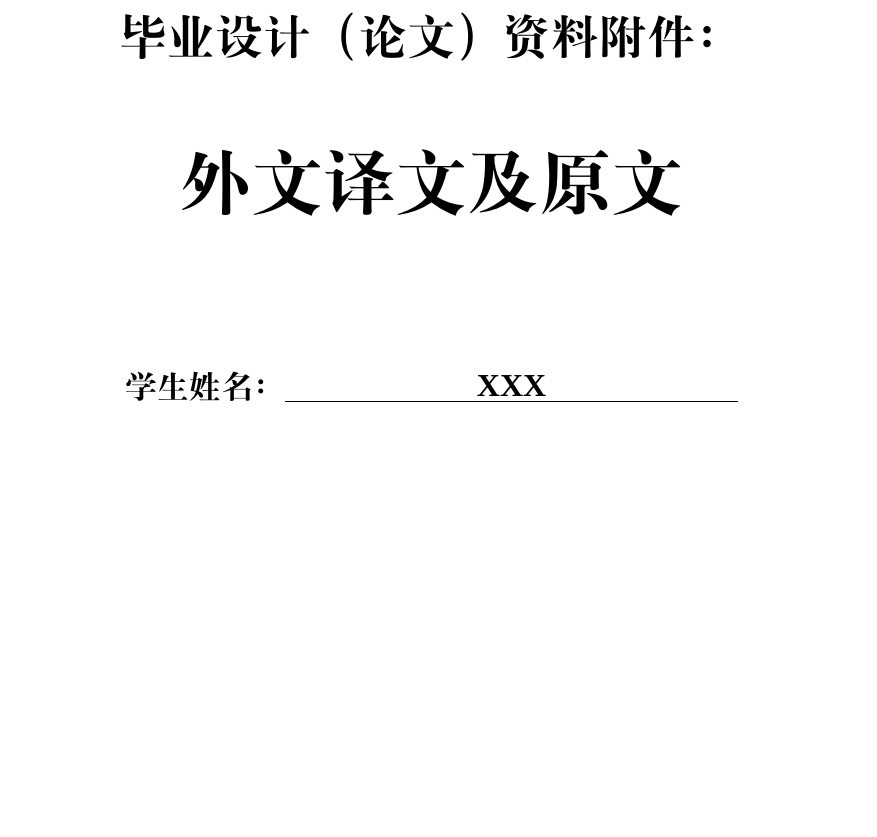
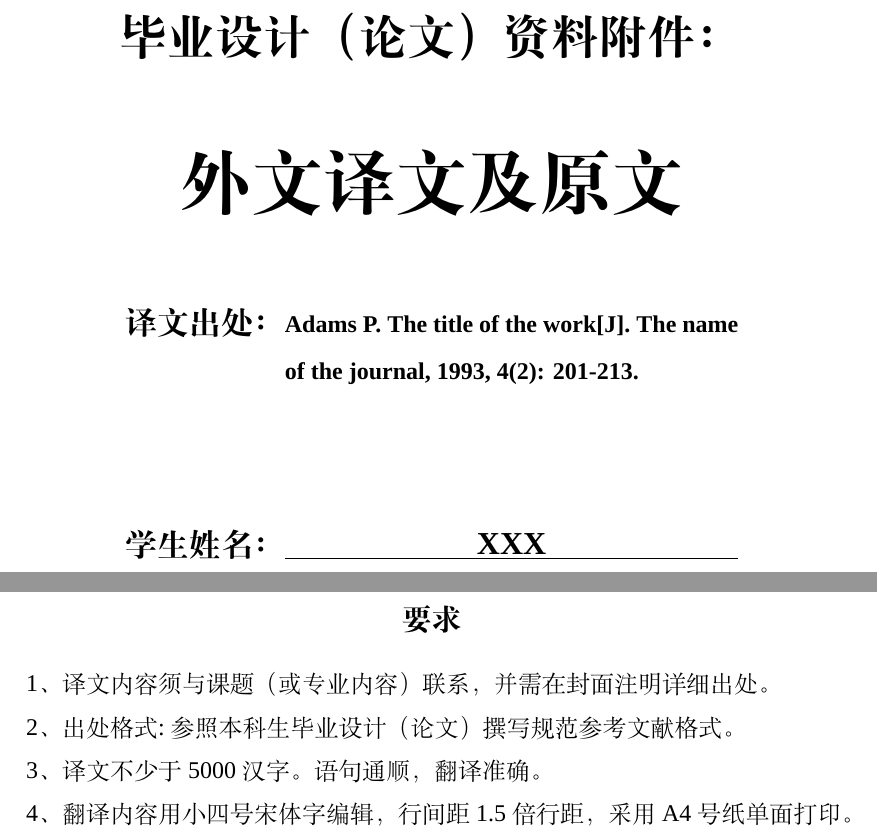
Before and after one commit to csust-latex-sig/CSUSTBachelorThesis, a LaTeX thesis (translation.tex, which reads baseinfo.tex, csustThesis.cls): part of page 1 of 5 before the commit and two parts of pages 1 and 2 of 6 after it, the two joined at a grey line, cut so that both start at the same text, the shorter picture padded with empty space. Compiled offline with XeLaTeX; a missing font is replaced by an installed copy or a similar font.

Commit message:
update(translation): update with 2023 specification (#10)
* update(translation): update with 2023 specification

* feat(translation): export translation reference definition to baseinfo

Also revert translation writing instructions.

Refs: #ced1b93

```diff
--- a/baseinfo.tex
+++ b/baseinfo.tex
@@ -43,3 +43,4 @@
 
 %%%%%%%%%%%%%%%%%%%%%%%%%%%%%%%%%%%%%%%%%%%%%%%%%% 外文译文及原文封面专属信息 %%%%%%%%%%%%%%%%%%%%%%%%%%%%%%%%%%%%%%%%%%%%%%%%%%
 \translationDate{\the\year}{3}  % 外文译文及原文封面日期，依次填写年、月
+\translationRef{Adams P. The title of the work[J]. The name of the journal, 1993, 4(2): 201-213.}  % 外文译文出处，可自行调整参考文献格式
--- a/csustThesis.cls
+++ b/csustThesis.cls
@@ -258,6 +258,12 @@
     \def\csustThesis@translation@month{#2}
 }
 
+% 定义外文译文出处的命令
+\newcommand{\csustThesis@translationRef}{}
+\newcommand{\translationRef}[1]{
+    \def\csustThesis@translationRef{#1}
+}
+
 % 定义开题报告完成年月的命令
 \newcommand{\csustThesis@researchProposal@year}{}
 \newcommand{\csustThesis@researchProposal@month}{}
@@ -436,6 +442,16 @@
         \vspace{2\baselineskip}
         \mbox{\zihao{-0}\bfseries 外文译文及原文}
 
+    {\zihao{-2} \phantom{一行}\\}
+
+    \begin{spacing}{1.63}
+    \bfseries\zihao{3}
+    \settowidth{\maxwidth}{学生姓名}
+				\makebox[\maxwidth][s]{译文出处}：
+        \begin{minipage}[t][\baselineskip][t]{\len}
+					\zihao{-4}{\csustThesis@translationRef}
+        \end{minipage}
+    \end{spacing}
 
     {\zihao{-2} \phantom{一行}\\ \phantom{两行}\\}
 
--- a/translation.tex
+++ b/translation.tex
@@ -7,6 +7,24 @@
 
     \pagestyle{empty}  % 无页眉页脚
 
+    \begin{titlepage}
+
+    \begin{center}
+        \zihao{-3}\bfseries 要求
+    \end{center}
+
+    \begin{spacing}{1.5}\zihao{-4}
+1、译文内容须与课题（或专业内容）联系，并需在封面注明详细出处。
+
+2、出处格式:参照本科生毕业设计（论文）撰写规范参考文献格式。
+
+3、译文不少于 5000 汉字。语句通顺，翻译准确。
+
+4、翻译内容用小四号宋体字编辑，行间距1.5倍行距，采用 A4 号纸单面打印。
+    \end{spacing}
+
+    \vspace*{\fill}
+    \end{titlepage}
     \begin{titlepage}
     \vspace*{\fill}
 
```
Also changed, not shown: body/specification.tex (line endings or trailing spaces).
